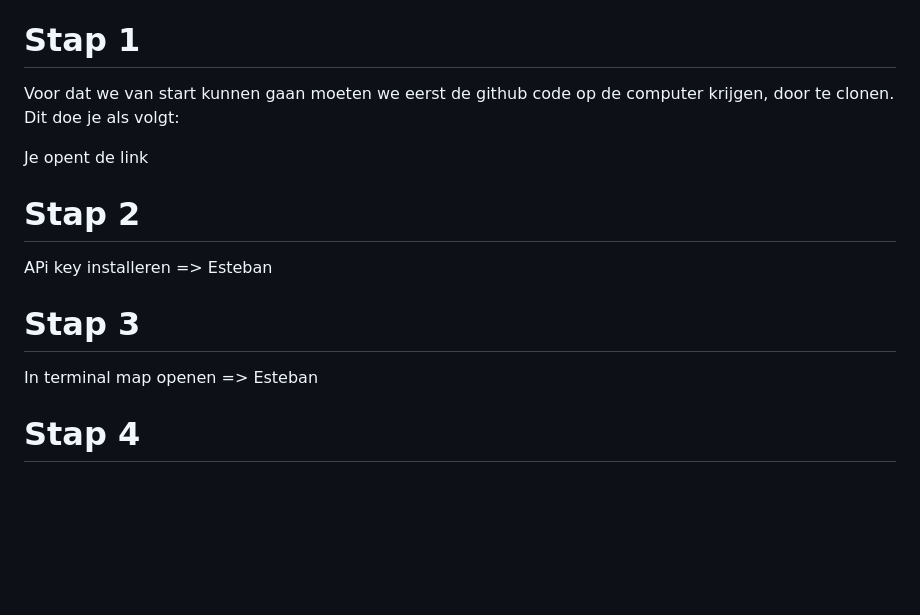
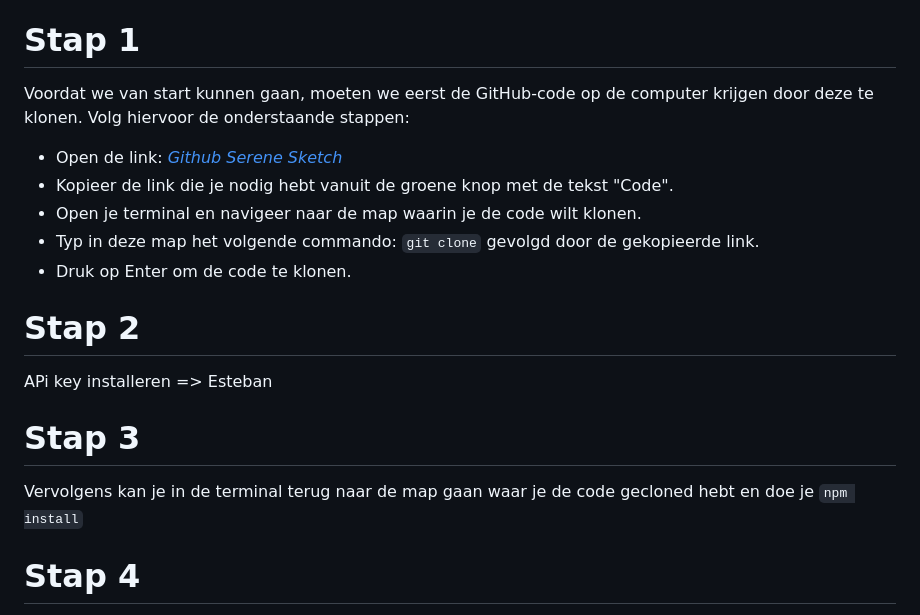
Before and after one commit to BrittFranken9/IMMI, a Markdown page: docs/README.md, the part around the change. Rendered like a GitHub page; blank space fills up the shorter version.

Commit message:
Stap 1 en 3

```diff
--- a/docs/README.md
+++ b/docs/README.md
@@ -42,9 +42,13 @@ Snoezelruimtes worden vaak gebruikt voor personen op een buitengewone school, wa
 
 # Stap 1
 
-Voor dat we van start kunnen gaan moeten we eerst de github code op de computer krijgen, door te clonen. Dit doe je als volgt:
+Voordat we van start kunnen gaan, moeten we eerst de GitHub-code op de computer krijgen door deze te klonen. Volg hiervoor de onderstaande stappen:
 
-Je opent de link
+- Open de link: *[Github Serene Sketch](https://github.com/BrittFranken9/IMMI)*
+- Kopieer de link die je nodig hebt vanuit de groene knop met de tekst "Code".
+- Open je terminal en navigeer naar de map waarin je de code wilt klonen.
+- Typ in deze map het volgende commando: `git clone` gevolgd door de gekopieerde link.
+- Druk op Enter om de code te klonen.
 
 # Stap 2
 
@@ -52,7 +56,7 @@ APi key installeren => Esteban
 
 # Stap 3
 
-In terminal map openen => Esteban
+Vervolgens kan je in de terminal terug naar de map gaan waar je de code gecloned hebt en doe je `npm install`
 
 # Stap 4
 
```
